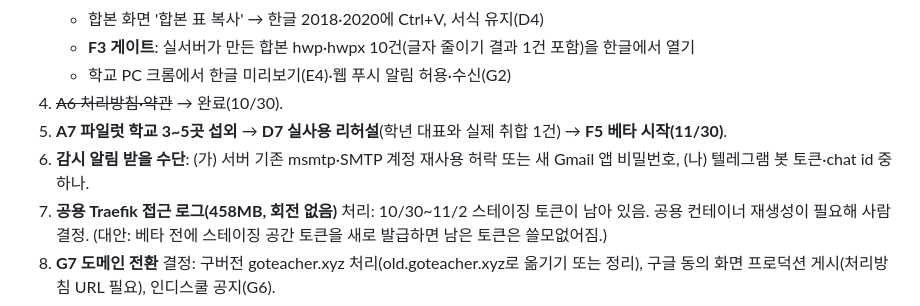
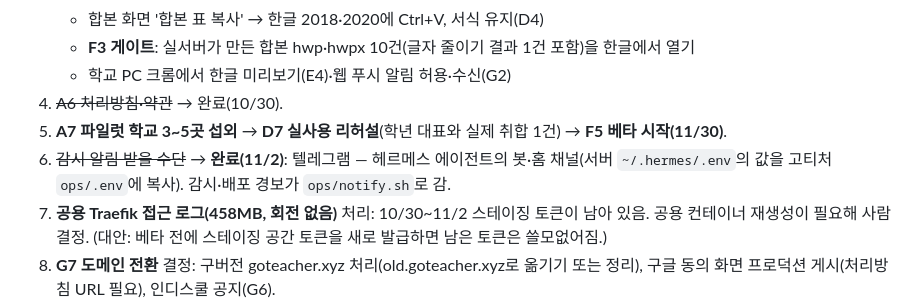
Before and after one commit to acttoze/goteacher3, a Markdown page: meeting/30_dev_log.md, the part around the change. Rendered like a GitHub page.

Commit message:
개발 기록 30: 운영 알림 텔레그램 연결 완료
Co-Authored-By: Claude Opus 5.5 <noreply@anthropic.com>

```diff
--- a/meeting/30_dev_log.md
+++ b/meeting/30_dev_log.md
@@ -79,7 +79,7 @@
    - 학교 PC 크롬에서 한글 미리보기(E4)·웹 푸시 알림 허용·수신(G2)
 4. ~~A6 처리방침·약관~~ → 완료(10/30).
 5. **A7 파일럿 학교 3~5곳 섭외** → **D7 실사용 리허설**(학년 대표와 실제 취합 1건) → **F5 베타 시작(11/30)**.
-6. **감시 알림 받을 수단**: (가) 서버 기존 msmtp·SMTP 계정 재사용 허락 또는 새 Gmail 앱 비밀번호, (나) 텔레그램 봇 토큰·chat id 중 하나.
+6. ~~감시 알림 받을 수단~~ → **완료(11/2)**: 텔레그램 — 헤르메스 에이전트의 봇·홈 채널(서버 `~/.hermes/.env`의 값을 고티처 `ops/.env`에 복사). 감시·배포 경보가 `ops/notify.sh`로 감.
 7. **공용 Traefik 접근 로그(458MB, 회전 없음)** 처리: 10/30~11/2 스테이징 토큰이 남아 있음. 공용 컨테이너 재생성이 필요해 사람 결정. (대안: 베타 전에 스테이징 공간 토큰을 새로 발급하면 남은 토큰은 쓸모없어짐.)
 8. **G7 도메인 전환** 결정: 구버전 goteacher.xyz 처리(old.goteacher.xyz로 옮기기 또는 정리), 구글 동의 화면 프로덕션 게시(처리방침 URL 필요), 인디스쿨 공지(G6).
 
```
